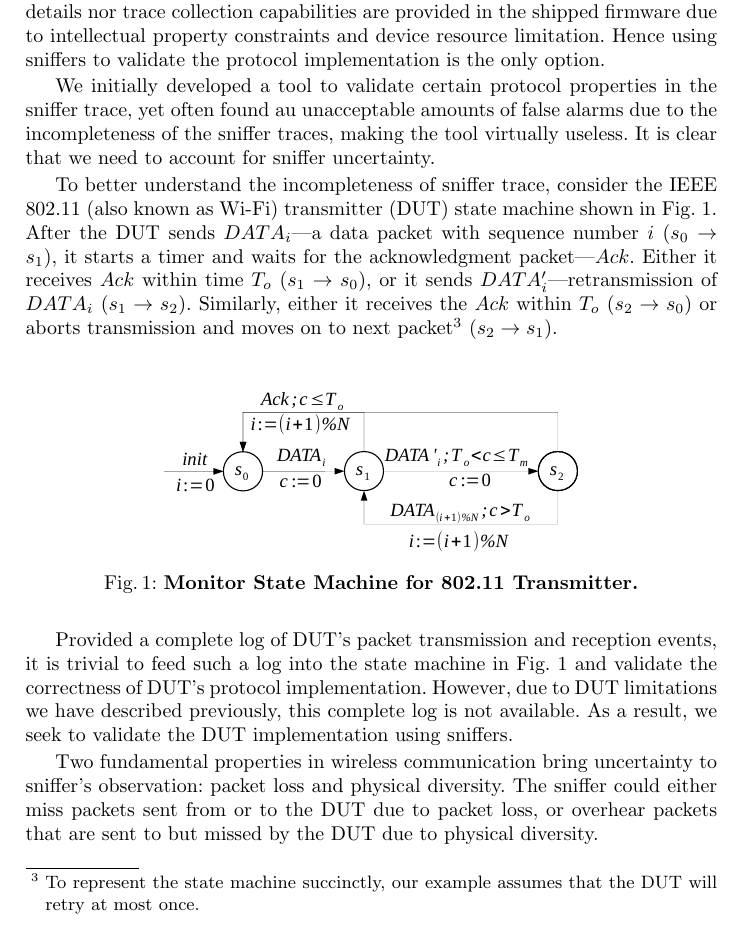
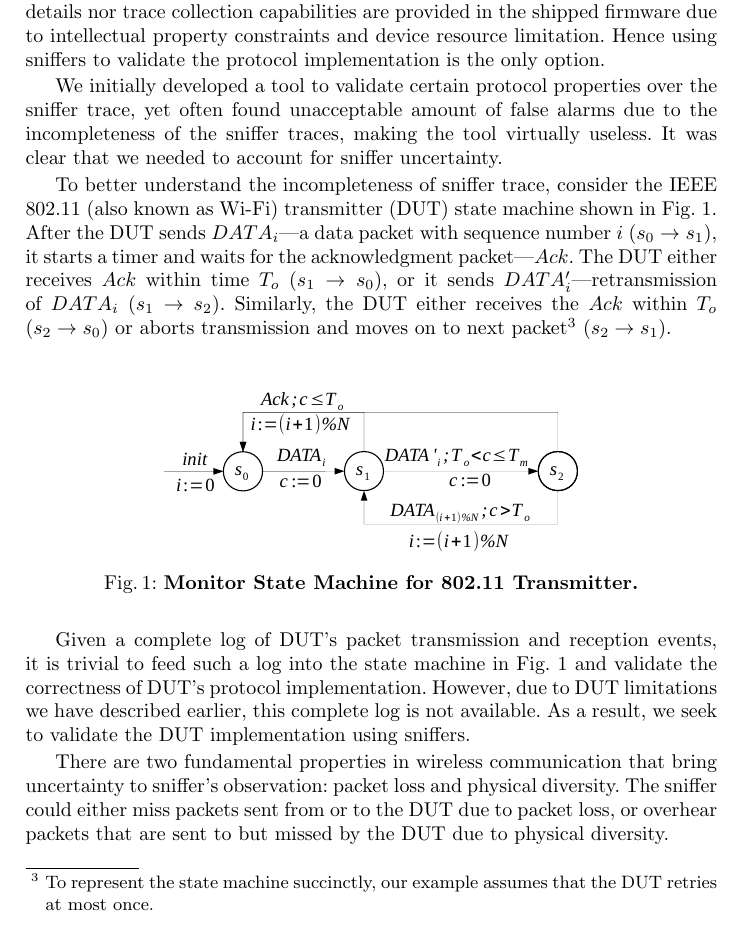
Before and after one commit to blue-systems-group/papers.rv16-verification, a LaTeX paper (paper.tex, which reads motivation.tex): part of page 3 of 17, cut so that both start at the same text. Compiled offline with pdfLaTeX.

Commit message:
shuvendu's comments

```diff
--- a/motivation.tex
+++ b/motivation.tex
@@ -10,21 +10,21 @@ details nor trace collection capabilities are provided in the shipped firmware
 due to intellectual property constraints and device resource limitation. Hence
 using sniffers to validate the protocol implementation is the only option.
 
-We initially developed a tool to validate certain protocol properties in the
-sniffer trace, yet often found au unacceptable amounts of false alarms due to
+We initially developed a tool to validate certain protocol properties over the
+sniffer trace, yet often found unacceptable amount of false alarms due to
 the incompleteness of the sniffer traces, making the tool virtually useless. It
-is clear that we need to account for sniffer uncertainty.
+was clear that we needed to account for sniffer uncertainty.
 
 To better understand the incompleteness of sniffer trace, consider the IEEE
 802.11 (also known as \wifi{}) transmitter (DUT) state machine shown in
 Fig.~\ref{fig:dot11_tx_ta}. After the DUT sends $DATA_i$---a data packet with
 sequence number $i$ ($s_0\rightarrow s_1)$, it starts a timer and waits for the
-acknowledgment packet---$Ack$. Either it receives $Ack$ within time $T_o$
+acknowledgment packet---$Ack$. The DUT either receives $Ack$ within time $T_o$
 ($s_1\rightarrow s_0$), or it sends $DATA'_i$---retransmission of $DATA_i$
-($s_1\rightarrow s_2$). Similarly, either it receives the $Ack$ within $T_o$
+($s_1\rightarrow s_2$). Similarly, the DUT either receives the $Ack$ within $T_o$
 ($s_2\rightarrow s_0$) or aborts transmission and moves on to next
 packet\footnote{To represent the state machine succinctly, our example assumes
-that the DUT will retry at most once.} ($s_2\rightarrow s_1$).
+that the DUT retries at most once.} ($s_2\rightarrow s_1$).
 
 \begin{figure}[H]
   \centering
@@ -34,14 +34,14 @@ that the DUT will retry at most once.} ($s_2\rightarrow s_1$).
   \vspace*{-5mm}
 \end{figure}
 
-Provided a complete log of DUT's packet transmission and reception events, it is
+Given a complete log of DUT's packet transmission and reception events, it is
 trivial to feed such a log into the state machine in Fig.~\ref{fig:dot11_tx_ta}
 and validate the correctness of DUT's protocol implementation. However, due to
-DUT limitations we have described previously, this complete log is not
+DUT limitations we have described earlier, this complete log is not
 available. As a result, we seek to validate the DUT implementation using
 sniffers.
 
-Two fundamental properties in wireless communication bring uncertainty to
+There are two fundamental properties in wireless communication that bring uncertainty to
 sniffer's observation: packet loss and physical diversity. The sniffer could
 either miss packets sent from or to the DUT due to packet loss, or overhear packets
 that are sent to but missed by the DUT due to physical diversity.
```
Also changed, not shown: background.tex (+2 -2 lines), introduction.tex (+3 -3 lines), references.bib (+2 -2 lines).
